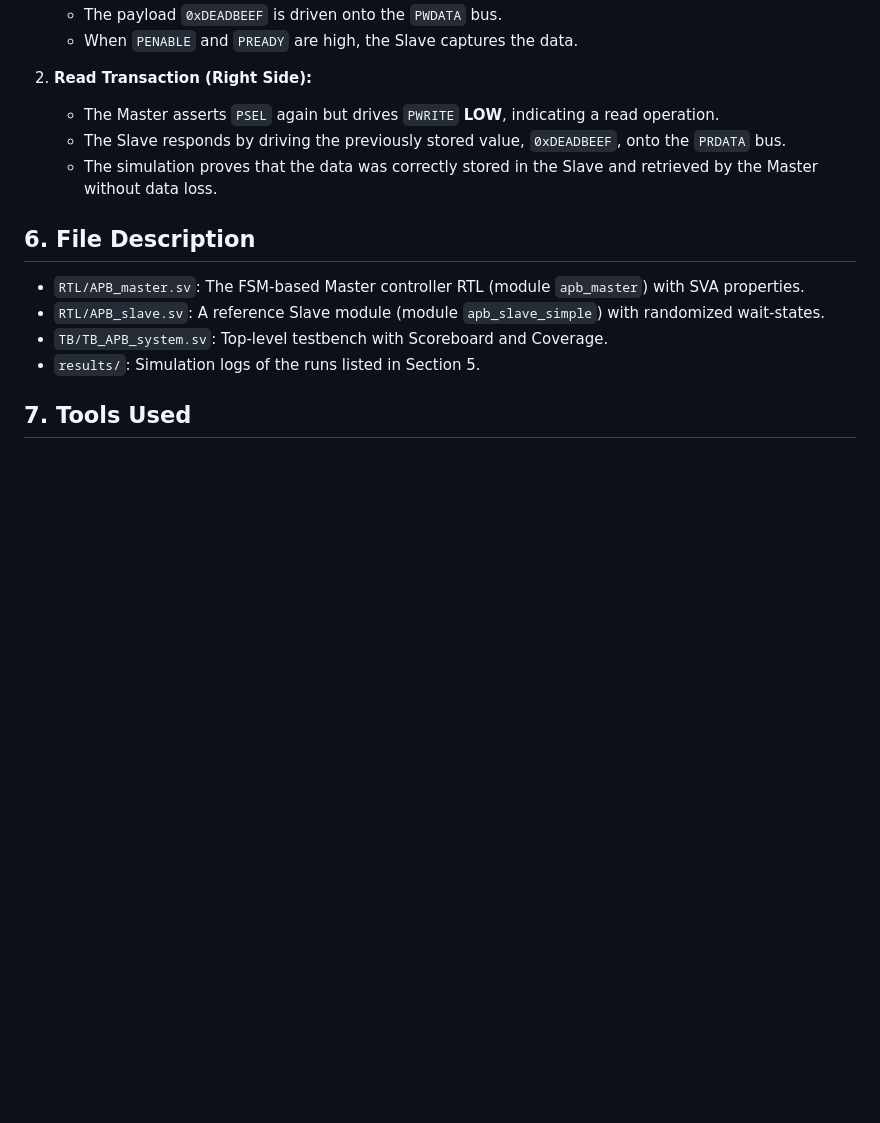
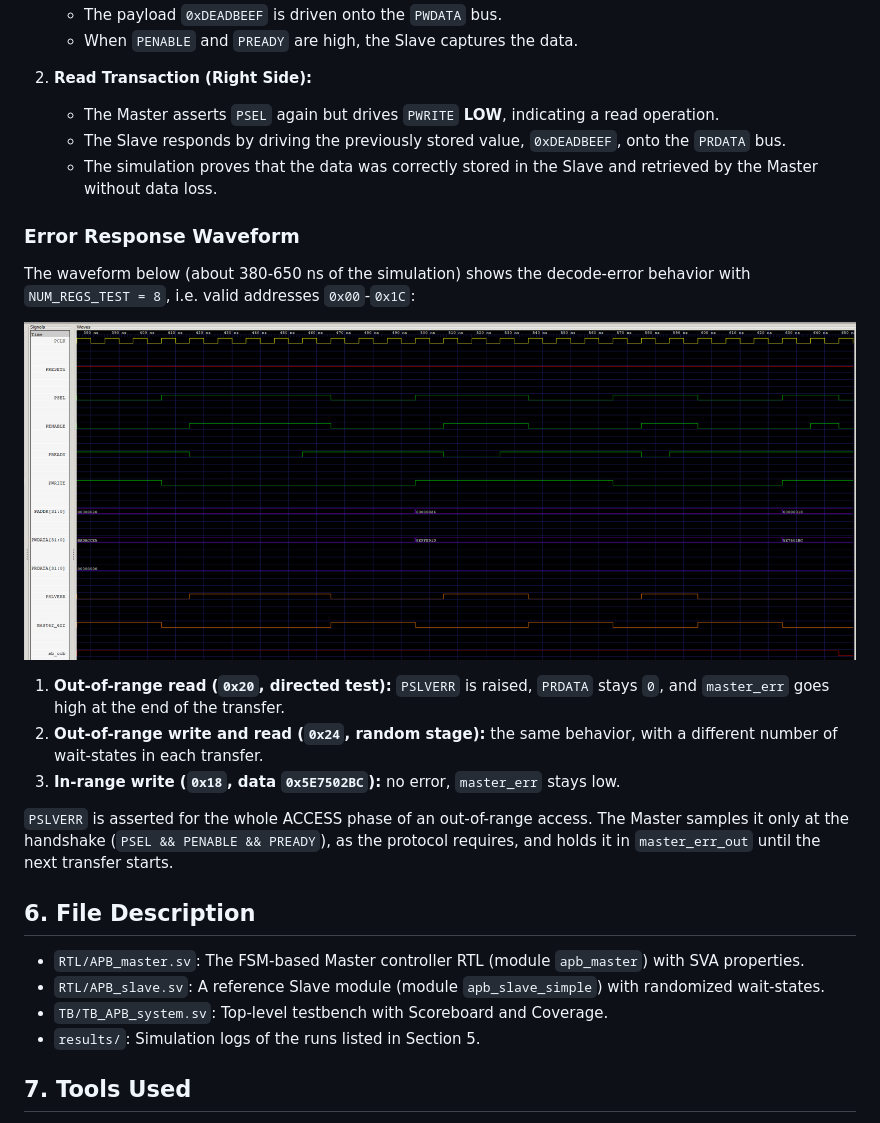
Before and after one commit to MichaelMostytskyy-boop/APB-SystemVerilog, a Markdown page: README.md, the part around the change. Rendered like a GitHub page; pictures changed too: images/apb_error_wave.png (added); blank space fills up the shorter version.

Commit message:
APB: add error response waveform (out-of-range read/write, PSLVERR, master_err)

```diff
--- a/README.md
+++ b/README.md
@@ -106,6 +106,17 @@ The simulation validates the FSM correctness through two key transactions:
     * The Slave responds by driving the previously stored value, `0xDEADBEEF`, onto the `PRDATA` bus.
     * The simulation proves that the data was correctly stored in the Slave and retrieved by the Master without data loss.
 
+### Error Response Waveform
+The waveform below (about 380-650 ns of the simulation) shows the decode-error behavior with `NUM_REGS_TEST = 8`, i.e. valid addresses `0x00`-`0x1C`:
+
+![APB Error Waveform](images/apb_error_wave.png)
+
+1.  **Out-of-range read (`0x20`, directed test):** `PSLVERR` is raised, `PRDATA` stays `0`, and `master_err` goes high at the end of the transfer.
+2.  **Out-of-range write and read (`0x24`, random stage):** the same behavior, with a different number of wait-states in each transfer.
+3.  **In-range write (`0x18`, data `0x5E7502BC`):** no error, `master_err` stays low.
+
+`PSLVERR` is asserted for the whole ACCESS phase of an out-of-range access. The Master samples it only at the handshake (`PSEL && PENABLE && PREADY`), as the protocol requires, and holds it in `master_err_out` until the next transfer starts.
+
 ## 6. File Description
 * `RTL/APB_master.sv`: The FSM-based Master controller RTL (module `apb_master`) with SVA properties.
 * `RTL/APB_slave.sv`: A reference Slave module (module `apb_slave_simple`) with randomized wait-states.
```
